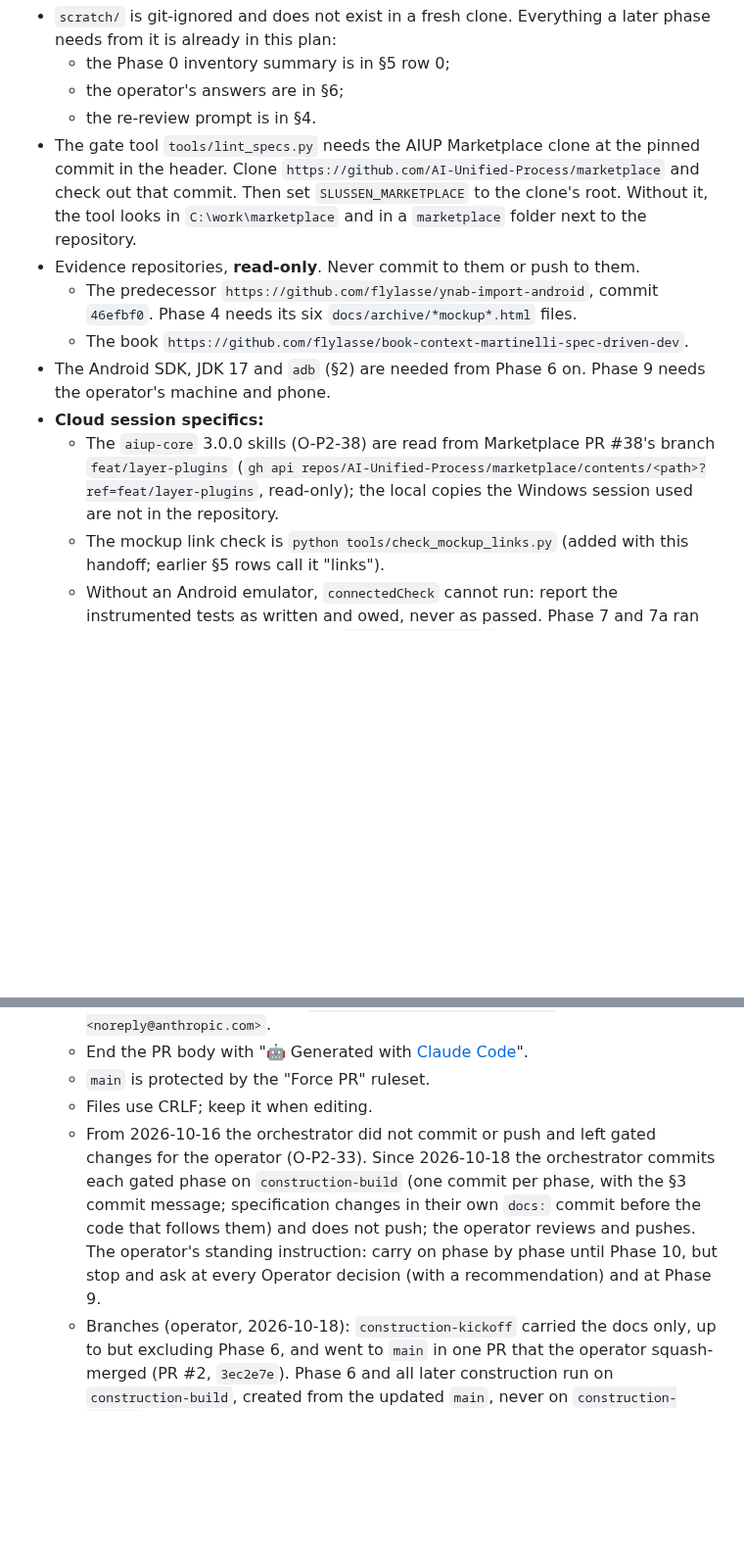
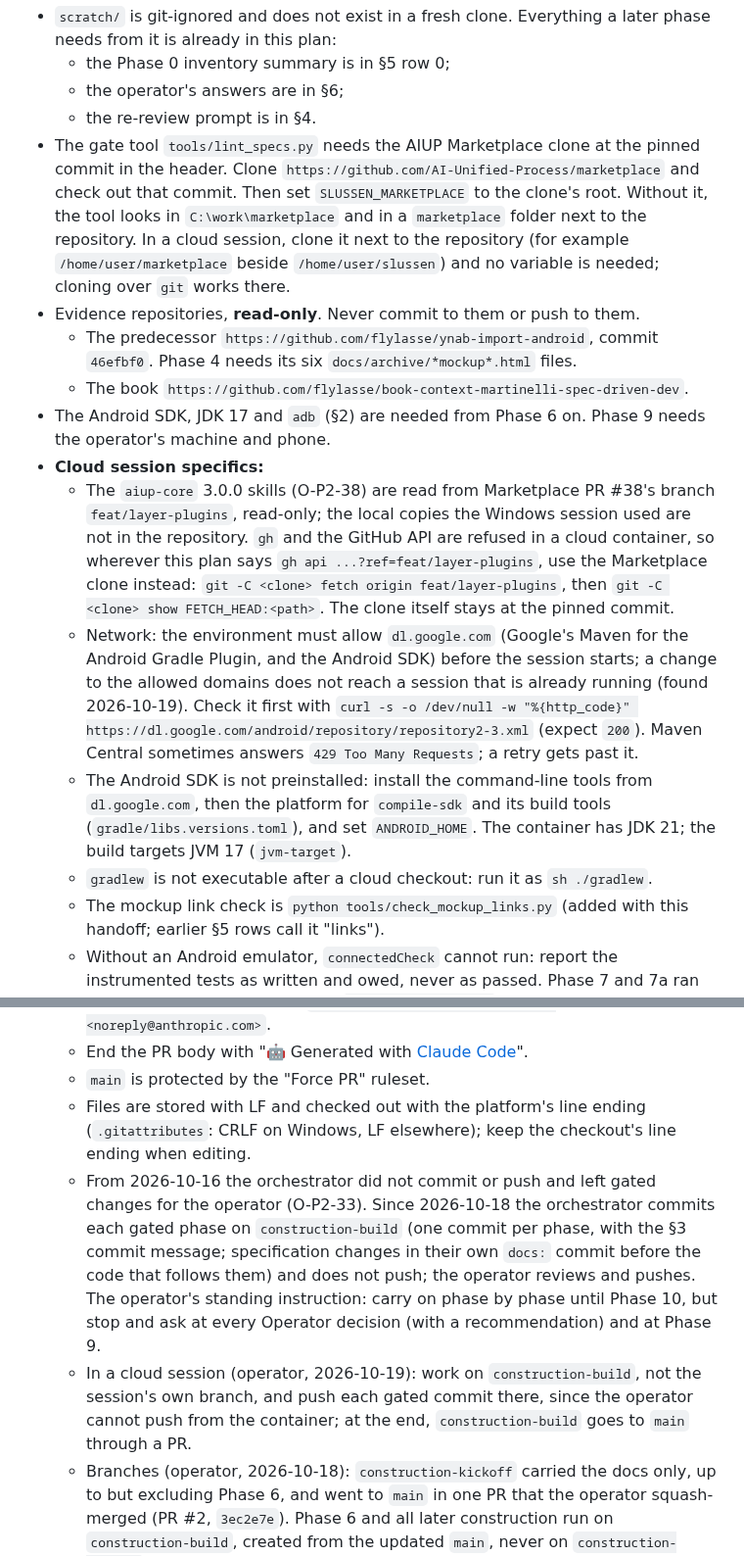
Before and after one commit to flylasse/slussen, a Markdown page: docs/construction_kickoff_plan.md, 2 parts joined by grey strips. Shown at 98% size. GitHub-like rendering; blank space fills up the shorter version.

Commit message:
docs: plan section 0 - cloud session notes
Records what a cloud session needs that the Windows session had locally:
the Marketplace clone next to the repository, the aiup-core 3.0.0 skills
read through git instead of gh, dl.google.com allowed before the session
starts, the Android SDK install, sh ./gradlew, and the operator's
instruction to work on and push construction-build. Corrects the line
ending note to match .gitattributes.

Co-Authored-By: Claude Opus 5.5 <noreply@anthropic.com>
Claude-Session: https://claude.ai/code/session_01MtvEuL7XxQ6SKsqP1Rgnxy

```diff
--- a/docs/construction_kickoff_plan.md
+++ b/docs/construction_kickoff_plan.md
@@ -45,13 +45,16 @@ This section lets a fresh orchestrator session (local or cloud) pick up the plan
   - the Phase 0 inventory summary is in §5 row 0;
   - the operator's answers are in §6;
   - the re-review prompt is in §4.
-- The gate tool `tools/lint_specs.py` needs the AIUP Marketplace clone at the pinned commit in the header. Clone `https://github.com/AI-Unified-Process/marketplace` and check out that commit. Then set `SLUSSEN_MARKETPLACE` to the clone's root. Without it, the tool looks in `C:\work\marketplace` and in a `marketplace` folder next to the repository.
+- The gate tool `tools/lint_specs.py` needs the AIUP Marketplace clone at the pinned commit in the header. Clone `https://github.com/AI-Unified-Process/marketplace` and check out that commit. Then set `SLUSSEN_MARKETPLACE` to the clone's root. Without it, the tool looks in `C:\work\marketplace` and in a `marketplace` folder next to the repository. In a cloud session, clone it next to the repository (for example `/home/user/marketplace` beside `/home/user/slussen`) and no variable is needed; cloning over `git` works there.
 - Evidence repositories, **read-only**. Never commit to them or push to them.
   - The predecessor `https://github.com/flylasse/ynab-import-android`, commit `46efbf0`. Phase 4 needs its six `docs/archive/*mockup*.html` files.
   - The book `https://github.com/flylasse/book-context-martinelli-spec-driven-dev`.
 - The Android SDK, JDK 17 and `adb` (§2) are needed from Phase 6 on. Phase 9 needs the operator's machine and phone.
 - **Cloud session specifics:**
-  - The `aiup-core` 3.0.0 skills (O-P2-38) are read from Marketplace PR #38's branch `feat/layer-plugins` (`gh api repos/AI-Unified-Process/marketplace/contents/<path>?ref=feat/layer-plugins`, read-only); the local copies the Windows session used are not in the repository.
+  - The `aiup-core` 3.0.0 skills (O-P2-38) are read from Marketplace PR #38's branch `feat/layer-plugins`, read-only; the local copies the Windows session used are not in the repository. `gh` and the GitHub API are refused in a cloud container, so wherever this plan says `gh api ...?ref=feat/layer-plugins`, use the Marketplace clone instead: `git -C <clone> fetch origin feat/layer-plugins`, then `git -C <clone> show FETCH_HEAD:<path>`. The clone itself stays at the pinned commit.
+  - Network: the environment must allow `dl.google.com` (Google's Maven for the Android Gradle Plugin, and the Android SDK) before the session starts; a change to the allowed domains does not reach a session that is already running (found 2026-10-19). Check it first with `curl -s -o /dev/null -w "%{http_code}" https://dl.google.com/android/repository/repository2-3.xml` (expect `200`). Maven Central sometimes answers `429 Too Many Requests`; a retry gets past it.
+  - The Android SDK is not preinstalled: install the command-line tools from `dl.google.com`, then the platform for `compile-sdk` and its build tools (`gradle/libs.versions.toml`), and set `ANDROID_HOME`. The container has JDK 21; the build targets JVM 17 (`jvm-target`).
+  - `gradlew` is not executable after a cloud checkout: run it as `sh ./gradlew`.
   - The mockup link check is `python tools/check_mockup_links.py` (added with this handoff; earlier §5 rows call it "links").
   - Without an Android emulator, `connectedCheck` cannot run: report the instrumented tests as written and owed, never as passed. Phase 7 and 7a ran them on a headless API 36 AVD, `Slussen_Test_API_36`, on the operator's machine.
   - On Windows a stale `lint-cache` lock needs `gradlew --stop` before a gate; elsewhere it is harmless.
@@ -62,8 +65,9 @@ This section lets a fresh orchestrator session (local or cloud) pick up the plan
   - End commit messages with `Co-Authored-By: Claude Opus 5.5 <noreply@anthropic.com>`.
   - End the PR body with "🤖 Generated with [Claude Code](https://claude.com/claude-code)".
   - `main` is protected by the "Force PR" ruleset.
-  - Files use CRLF; keep it when editing.
+  - Files are stored with LF and checked out with the platform's line ending (`.gitattributes`: CRLF on Windows, LF elsewhere); keep the checkout's line ending when editing.
   - From 2026-10-16 the orchestrator did not commit or push and left gated changes for the operator (O-P2-33). Since 2026-10-18 the orchestrator commits each gated phase on `construction-build` (one commit per phase, with the §3 commit message; specification changes in their own `docs:` commit before the code that follows them) and does not push; the operator reviews and pushes. The operator's standing instruction: carry on phase by phase until Phase 10, but stop and ask at every Operator decision (with a recommendation) and at Phase 9.
+  - In a cloud session (operator, 2026-10-19): work on `construction-build`, not the session's own branch, and push each gated commit there, since the operator cannot push from the container; at the end, `construction-build` goes to `main` through a PR.
   - Branches (operator, 2026-10-18): `construction-kickoff` carried the docs only, up to but excluding Phase 6, and went to `main` in one PR that the operator squash-merged (PR #2, `3ec2e7e`). Phase 6 and all later construction run on `construction-build`, created from the updated `main`, never on `construction-kickoff`, so that the code has its own history after the docs-only squash merge.
 - **Private data:** no agent reads, writes or prints the operator's signing values or live-test credentials (`~/.gradle/gradle.properties`, environment variables) or the retired `build-config/local/`, §1.2.
 
```
